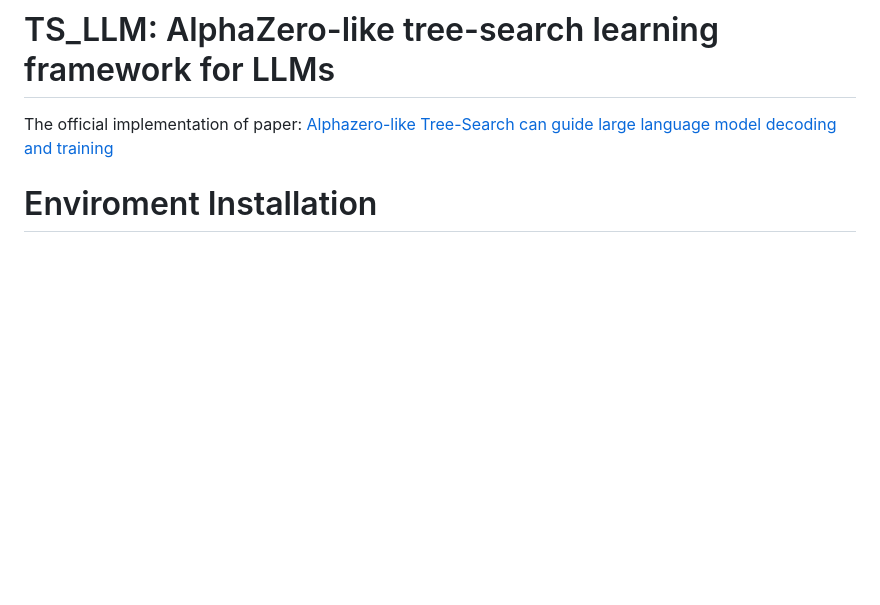
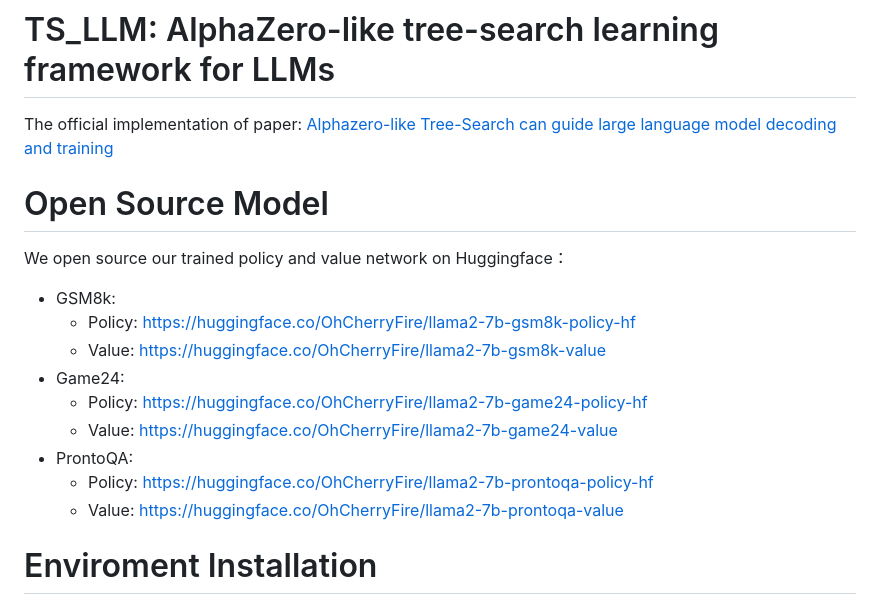
Before and after one commit to waterhorse1/LLM_Tree_Search, a Markdown page: README.md, the part around the change. Rendered like a GitHub page; blank space fills up the shorter version.

Commit message:
Update README.md (#11)

```diff
--- a/README.md
+++ b/README.md
@@ -1,5 +1,18 @@
 # TS_LLM: AlphaZero-like tree-search learning framework for LLMs
 The official implementation of paper: [Alphazero-like Tree-Search can guide large language model decoding and training](https://arxiv.org/pdf/2309.17179.pdf)
+
+# Open Source Model
+We open source our trained policy and value network on Huggingface：
+
+* GSM8k:
+  - Policy: https://huggingface.co/OhCherryFire/llama2-7b-gsm8k-policy-hf
+  - Value: https://huggingface.co/OhCherryFire/llama2-7b-gsm8k-value
+* Game24:
+	- Policy: https://huggingface.co/OhCherryFire/llama2-7b-game24-policy-hf
+	- Value: https://huggingface.co/OhCherryFire/llama2-7b-game24-value
+* ProntoQA:
+	- Policy: https://huggingface.co/OhCherryFire/llama2-7b-prontoqa-policy-hf
+	- Value: https://huggingface.co/OhCherryFire/llama2-7b-prontoqa-value
 
 # Enviroment Installation
 please use correct version of `transformers` and `ctranlate2`
```
